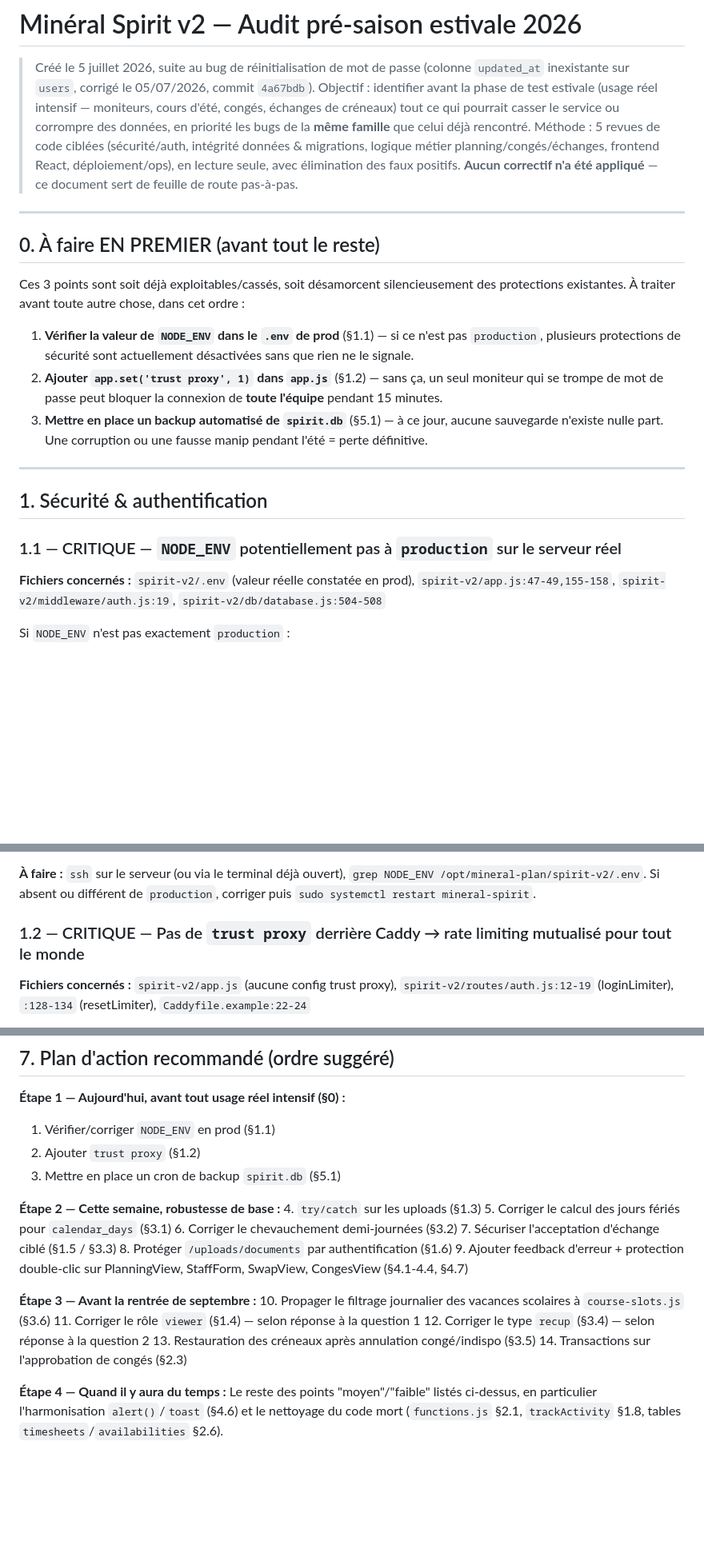
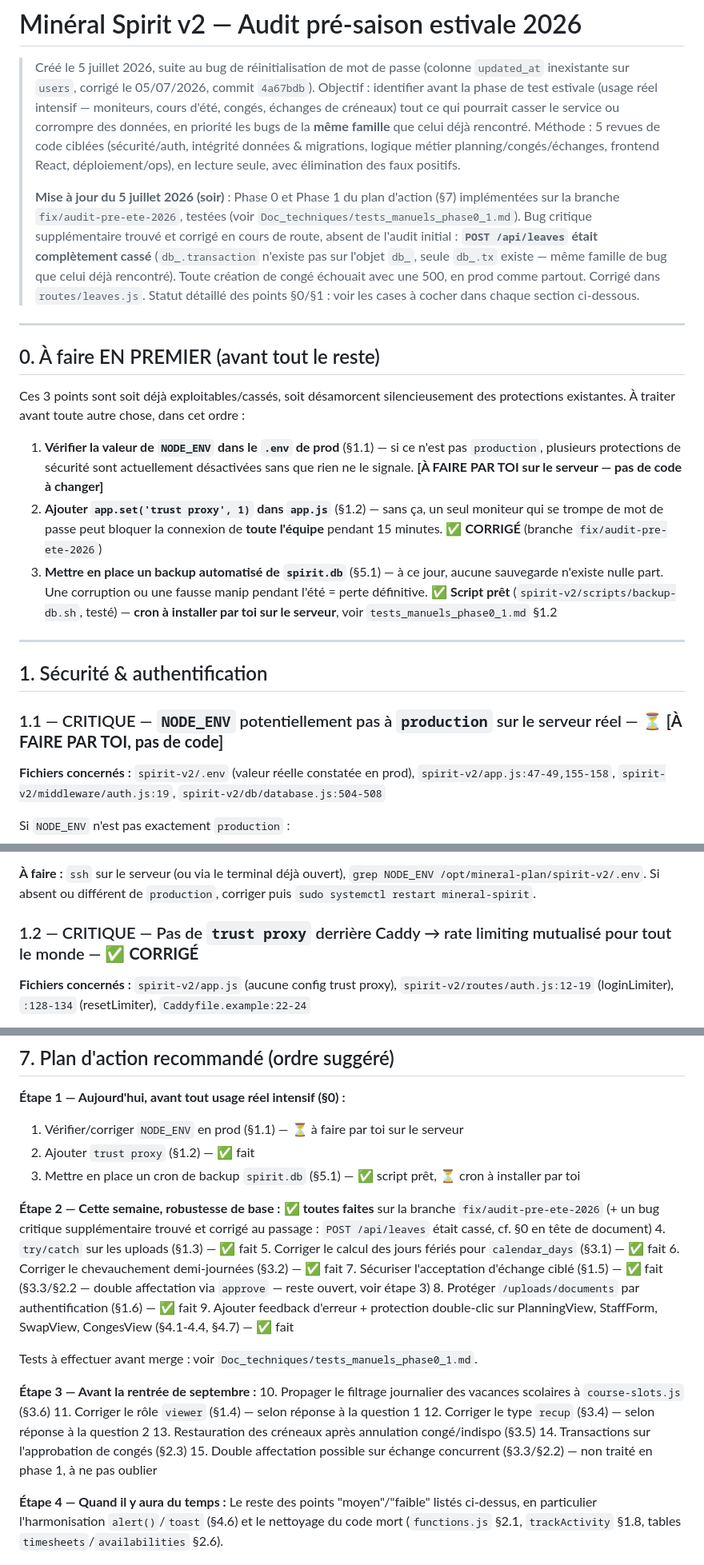
Before and after one commit to BxN-26/Mineral_Plan, a Markdown page: Doc_techniques/audit_pre_ete_2026.md, 3 parts joined by grey strips. Shown at 80% size. Drawn GitHub-style; blank space fills up the shorter version.

Commit message:
docs: mise à jour audit pré-été (statut phase 0+1) + checklist de tests manuels
Co-Authored-By: Claude Sonnet 5 <noreply@anthropic.com>

```diff
--- a/Doc_techniques/audit_pre_ete_2026.md
+++ b/Doc_techniques/audit_pre_ete_2026.md
@@ -3,7 +3,14 @@
 > Créé le 5 juillet 2026, suite au bug de réinitialisation de mot de passe (colonne `updated_at` inexistante sur `users`, corrigé le 05/07/2026, commit `4a67bdb`).
 > Objectif : identifier avant la phase de test estivale (usage réel intensif — moniteurs, cours d'été, congés, échanges de créneaux) tout ce qui pourrait casser le service ou corrompre des données, en priorité les bugs de la **même famille** que celui déjà rencontré.
 > Méthode : 5 revues de code ciblées (sécurité/auth, intégrité données & migrations, logique métier planning/congés/échanges, frontend React, déploiement/ops), en lecture seule, avec élimination des faux positifs.
-> **Aucun correctif n'a été appliqué** — ce document sert de feuille de route pas-à-pas.
+>
+> **Mise à jour du 5 juillet 2026 (soir)** : Phase 0 et Phase 1 du plan d'action (§7) implémentées sur
+> la branche `fix/audit-pre-ete-2026`, testées (voir `Doc_techniques/tests_manuels_phase0_1.md`).
+> Bug critique supplémentaire trouvé et corrigé en cours de route, absent de l'audit initial :
+> **`POST /api/leaves` était complètement cassé** (`db_.transaction` n'existe pas sur l'objet `db_`,
+> seule `db_.tx` existe — même famille de bug que celui déjà rencontré). Toute création de congé
+> échouait avec une 500, en prod comme partout. Corrigé dans `routes/leaves.js`.
+> Statut détaillé des points §0/§1 : voir les cases à cocher dans chaque section ci-dessous.
 
 ---
 
@@ -11,15 +18,15 @@
 
 Ces 3 points sont soit déjà exploitables/cassés, soit désamorcent silencieusement des protections existantes. À traiter avant toute autre chose, dans cet ordre :
 
-1. **Vérifier la valeur de `NODE_ENV` dans le `.env` de prod** (§1.1) — si ce n'est pas `production`, plusieurs protections de sécurité sont actuellement désactivées sans que rien ne le signale.
-2. **Ajouter `app.set('trust proxy', 1)` dans `app.js`** (§1.2) — sans ça, un seul moniteur qui se trompe de mot de passe peut bloquer la connexion de **toute l'équipe** pendant 15 minutes.
-3. **Mettre en place un backup automatisé de `spirit.db`** (§5.1) — à ce jour, aucune sauvegarde n'existe nulle part. Une corruption ou une fausse manip pendant l'été = perte définitive.
+1. **Vérifier la valeur de `NODE_ENV` dans le `.env` de prod** (§1.1) — si ce n'est pas `production`, plusieurs protections de sécurité sont actuellement désactivées sans que rien ne le signale. **[À FAIRE PAR TOI sur le serveur — pas de code à changer]**
+2. **Ajouter `app.set('trust proxy', 1)` dans `app.js`** (§1.2) — sans ça, un seul moniteur qui se trompe de mot de passe peut bloquer la connexion de **toute l'équipe** pendant 15 minutes. ✅ **CORRIGÉ** (branche `fix/audit-pre-ete-2026`)
+3. **Mettre en place un backup automatisé de `spirit.db`** (§5.1) — à ce jour, aucune sauvegarde n'existe nulle part. Une corruption ou une fausse manip pendant l'été = perte définitive. ✅ **Script prêt** (`spirit-v2/scripts/backup-db.sh`, testé) — **cron à installer par toi sur le serveur**, voir `tests_manuels_phase0_1.md` §1.2
 
 ---
 
 ## 1. Sécurité & authentification
 
-### 1.1 — CRITIQUE — `NODE_ENV` potentiellement pas à `production` sur le serveur réel
+### 1.1 — CRITIQUE — `NODE_ENV` potentiellement pas à `production` sur le serveur réel — ⏳ **[À FAIRE PAR TOI, pas de code]**
 **Fichiers concernés :** `spirit-v2/.env` (valeur réelle constatée en prod), `spirit-v2/app.js:47-49,155-158`, `spirit-v2/middleware/auth.js:19`, `spirit-v2/db/database.js:504-508`
 
 Si `NODE_ENV` n'est pas exactement `production` :
@@ -29,7 +36,7 @@ Si `NODE_ENV` n'est pas exactement `production` :
 
 **À faire :** `ssh` sur le serveur (ou via le terminal déjà ouvert), `grep NODE_ENV /opt/mineral-plan/spirit-v2/.env`. Si absent ou différent de `production`, corriger puis `sudo systemctl restart mineral-spirit`.
 
-### 1.2 — CRITIQUE — Pas de `trust proxy` derrière Caddy → rate limiting mutualisé pour tout le monde
+### 1.2 — CRITIQUE — Pas de `trust proxy` derrière Caddy → rate limiting mutualisé pour tout le monde — ✅ **CORRIGÉ**
 **Fichiers concernés :** `spirit-v2/app.js` (aucune config trust proxy), `spirit-v2/routes/auth.js:12-19` (loginLimiter), `:128-134` (resetLimiter), `Caddyfile.example:22-24`
 
 Express voit l'IP de Caddy (localhost) pour toutes les requêtes tant que `trust proxy` n'est pas configuré. Le rate-limiter (10 tentatives/15min) regroupe alors **tous les utilisateurs derrière une seule clé**. Un moniteur qui se trompe 10 fois de mot de passe bloque la connexion de toute l'équipe. Effet de bord : `req.ip` dans `audit_log` sera identique pour tout le monde (traçabilité faussée).
@@ -349,17 +356,20 @@ Si la version Node du VPS change (mise à jour système) sans `npm install` derr
 ## 7. Plan d'action recommandé (ordre suggéré)
 
 **Étape 1 — Aujourd'hui, avant tout usage réel intensif (§0) :**
-1. Vérifier/corriger `NODE_ENV` en prod (§1.1)
-2. Ajouter `trust proxy` (§1.2)
-3. Mettre en place un cron de backup `spirit.db` (§5.1)
+1. Vérifier/corriger `NODE_ENV` en prod (§1.1) — ⏳ à faire par toi sur le serveur
+2. Ajouter `trust proxy` (§1.2) — ✅ fait
+3. Mettre en place un cron de backup `spirit.db` (§5.1) — ✅ script prêt, ⏳ cron à installer par toi
 
-**Étape 2 — Cette semaine, robustesse de base :**
-4. `try/catch` sur les uploads (§1.3)
-5. Corriger le calcul des jours fériés pour `calendar_days` (§3.1)
-6. Corriger le chevauchement demi-journées (§3.2)
-7. Sécuriser l'acceptation d'échange ciblé (§1.5 / §3.3)
-8. Protéger `/uploads/documents` par authentification (§1.6)
-9. Ajouter feedback d'erreur + protection double-clic sur PlanningView, StaffForm, SwapView, CongesView (§4.1-4.4, §4.7)
+**Étape 2 — Cette semaine, robustesse de base :** ✅ **toutes faites** sur la branche `fix/audit-pre-ete-2026`
+(+ un bug critique supplémentaire trouvé et corrigé au passage : `POST /api/leaves` était cassé, cf. §0 en tête de document)
+4. `try/catch` sur les uploads (§1.3) — ✅ fait
+5. Corriger le calcul des jours fériés pour `calendar_days` (§3.1) — ✅ fait
+6. Corriger le chevauchement demi-journées (§3.2) — ✅ fait
+7. Sécuriser l'acceptation d'échange ciblé (§1.5) — ✅ fait (§3.3/§2.2 — double affectation via `approve` — reste ouvert, voir étape 3)
+8. Protéger `/uploads/documents` par authentification (§1.6) — ✅ fait
+9. Ajouter feedback d'erreur + protection double-clic sur PlanningView, StaffForm, SwapView, CongesView (§4.1-4.4, §4.7) — ✅ fait
+
+Tests à effectuer avant merge : voir `Doc_techniques/tests_manuels_phase0_1.md`.
 
 **Étape 3 — Avant la rentrée de septembre :**
 10. Propager le filtrage journalier des vacances scolaires à `course-slots.js` (§3.6)
@@ -367,6 +377,7 @@ Si la version Node du VPS change (mise à jour système) sans `npm install` derr
 12. Corriger le type `recup` (§3.4) — selon réponse à la question 2
 13. Restauration des créneaux après annulation congé/indispo (§3.5)
 14. Transactions sur l'approbation de congés (§2.3)
+15. Double affectation possible sur échange concurrent (§3.3/§2.2) — non traité en phase 1, à ne pas oublier
 
 **Étape 4 — Quand il y aura du temps :**
 Le reste des points "moyen"/"faible" listés ci-dessus, en particulier l'harmonisation `alert()`/`toast` (§4.6) et le nettoyage du code mort (`functions.js` §2.1, `trackActivity` §1.8, tables `timesheets`/`availabilities` §2.6).
```
Also changed, not shown: other parts of Doc_techniques/audit_pre_ete_2026.md (+7 -7 lines), Doc_techniques/tests_manuels_phase0_1.md (added, +164 -0 lines).
